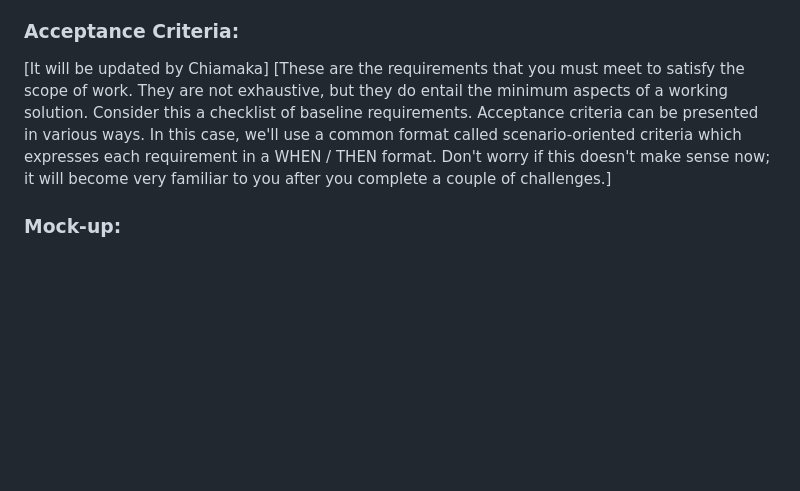
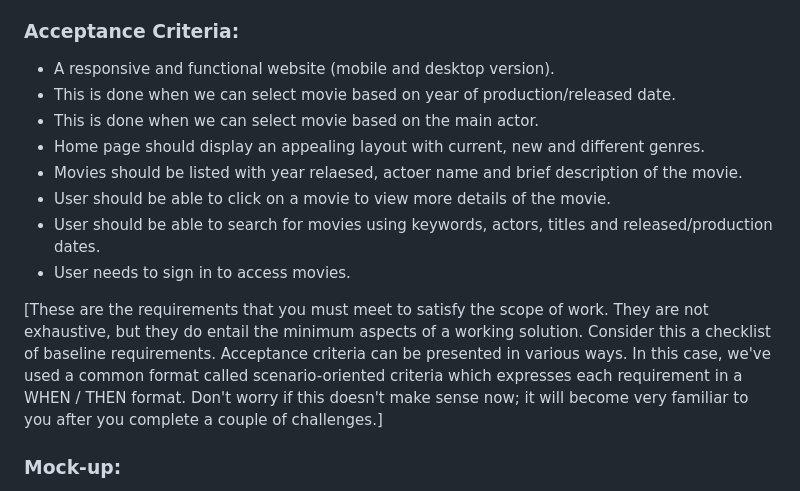
Before and after one commit to nikomakr/studyingShowTime, a Markdown page: README.md, the part around the change. Drawn GitHub-style; blank space fills up the shorter version.

Commit message:
updated the acceptance criteria on README.md

```diff
--- a/README.md
+++ b/README.md
@@ -9,8 +9,16 @@ A group of film students came in contact with front-end students. They want to r
 
 ### Acceptance Criteria:
 
-[It will be updated by Chiamaka]
-[These are the requirements that you must meet to satisfy the scope of work. They are not exhaustive, but they do entail the minimum aspects of a working solution. Consider this a checklist of baseline requirements. Acceptance criteria can be presented in various ways. In this case, we'll use a common format called scenario-oriented criteria which expresses each requirement in a WHEN / THEN format. Don't worry if this doesn't make sense now; it will become very familiar to you after you complete a couple of challenges.]
+* A responsive and functional website (mobile and desktop version).
+* This is done when we can select movie based on year of production/released date.
+* This is done when we can select movie based on the main actor.
+* Home page should display an appealing layout with current, new and different genres.
+* Movies should be listed with year relaesed, actoer name and brief description of the movie.
+* User should be able to click on a movie to view more details of the movie.
+* User should be able to search for movies using keywords, actors, titles and released/production dates.
+* User needs to sign in to access movies.
+
+[These are the requirements that you must meet to satisfy the scope of work. They are not exhaustive, but they do entail the minimum aspects of a working solution. Consider this a checklist of baseline requirements. Acceptance criteria can be presented in various ways. In this case, we've used a common format called scenario-oriented criteria which expresses each requirement in a WHEN / THEN format. Don't worry if this doesn't make sense now; it will become very familiar to you after you complete a couple of challenges.]
 
 ### Mock-up:
 [It will be updated by Chiamaka with Figma and screenshots from there]
```
